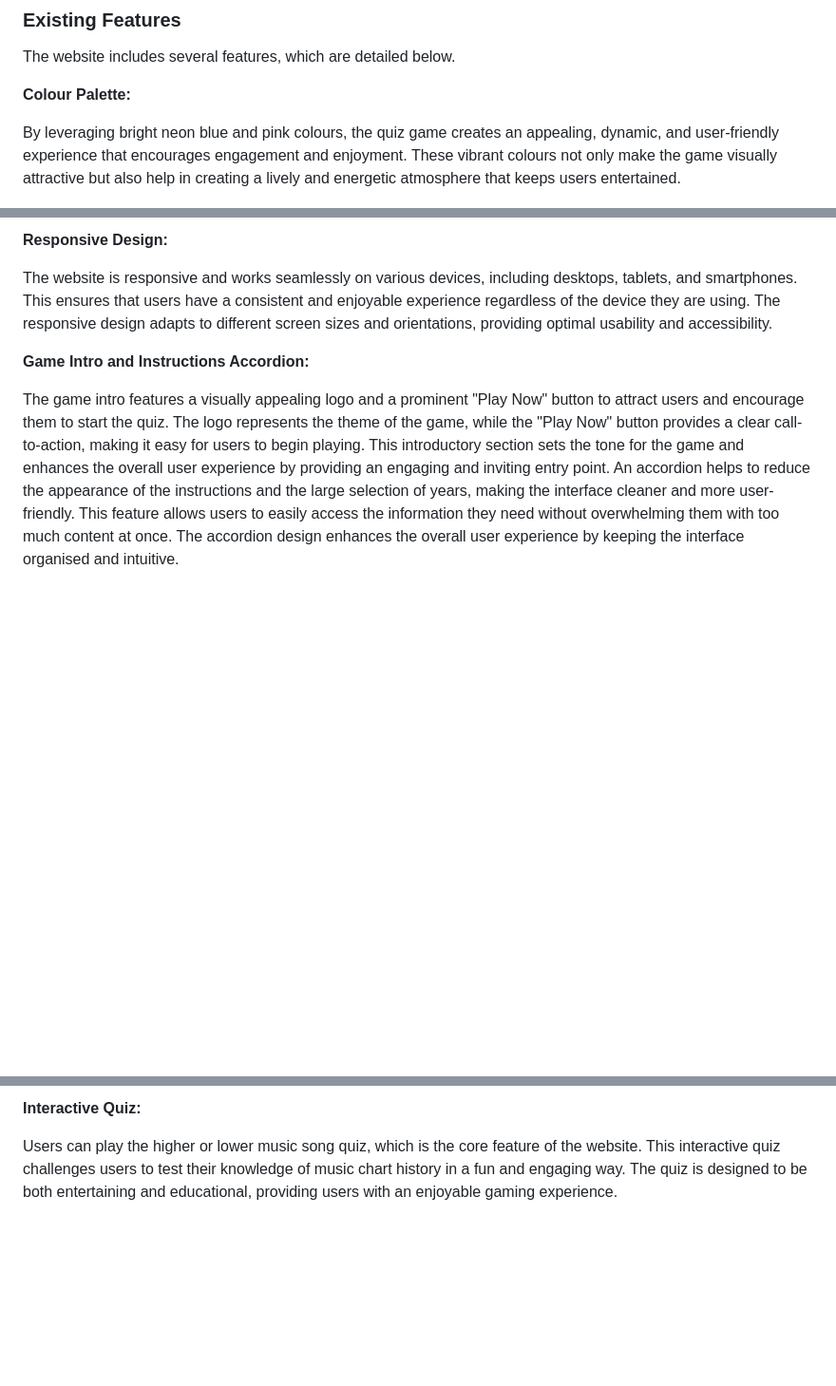
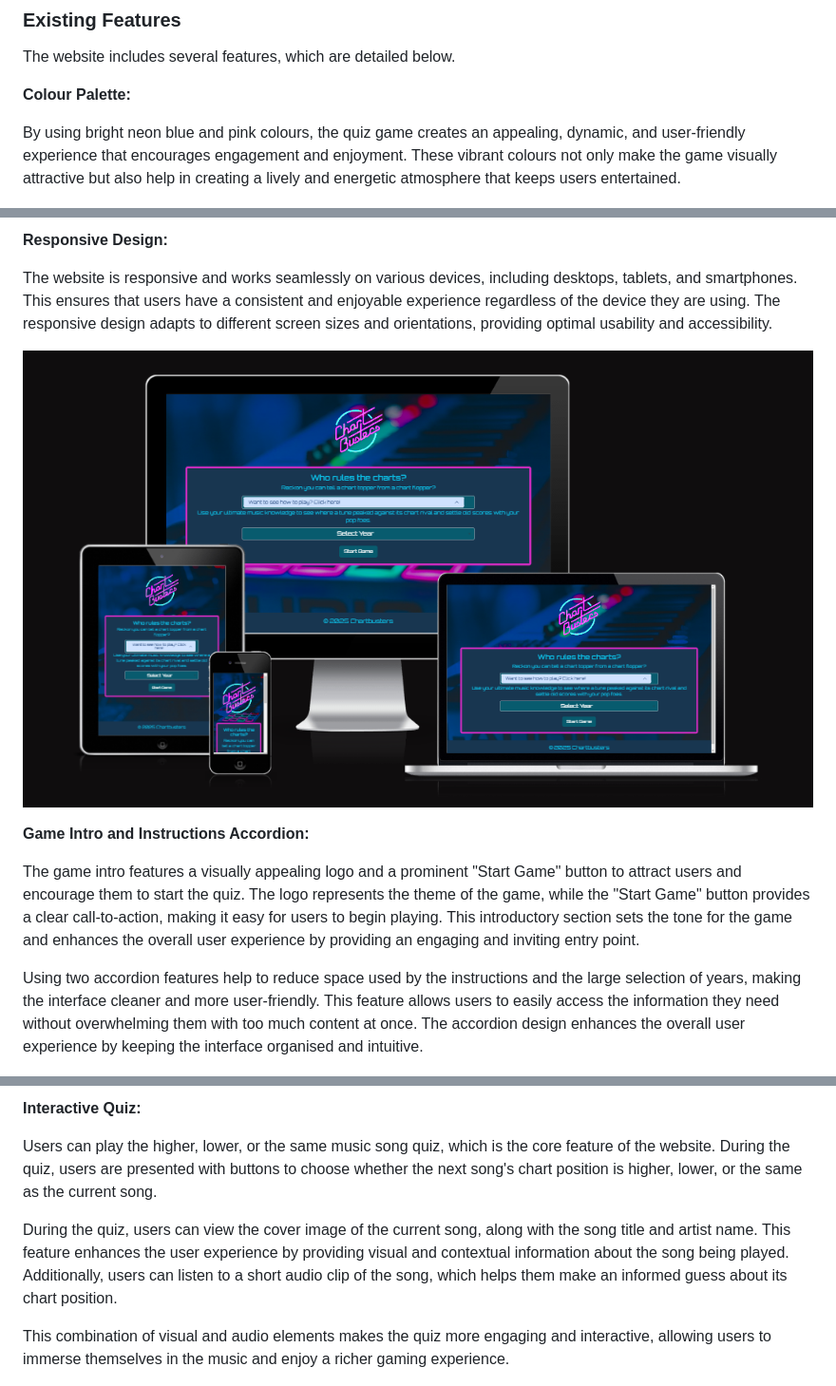
Before and after one commit to JakeCRichards/Chartbusters, a Markdown page: README.md, 3 parts joined by grey strips. Shown at 95% size. Rendered like a GitHub page; blank space fills up the shorter version.

```diff
--- a/README.md
+++ b/README.md
@@ -72,7 +72,7 @@ The website includes several features, which are detailed below.
 
 **Colour Palette:**
 
-By leveraging bright neon blue and pink colours, the quiz game creates an appealing, dynamic, and user-friendly experience that encourages engagement and enjoyment. These vibrant colours not only make the game visually attractive but also help in creating a lively and energetic atmosphere that keeps users entertained.
+By using bright neon blue and pink colours, the quiz game creates an appealing, dynamic, and user-friendly experience that encourages engagement and enjoyment. These vibrant colours not only make the game visually attractive but also help in creating a lively and energetic atmosphere that keeps users entertained.
 
 ![Colour-palette](/assets/images/palette.png)
 
@@ -80,16 +80,23 @@ By leveraging bright neon blue and pink colours, the quiz game creates an appeal
 
 The website is responsive and works seamlessly on various devices, including desktops, tablets, and smartphones. This ensures that users have a consistent and enjoyable experience regardless of the device they are using. The responsive design adapts to different screen sizes and orientations, providing optimal usability and accessibility.
 
+![Responsive Mock Up](/assets/images/responsive.png)
+
 **Game Intro and Instructions Accordion:**
 
-The game intro features a visually appealing logo and a prominent "Play Now" button to attract users and encourage them to start the quiz. The logo represents the theme of the game, while the "Play Now" button provides a clear call-to-action, making it easy for users to begin playing. This introductory section sets the tone for the game and enhances the overall user experience by providing an engaging and inviting entry point.
-An accordion helps to reduce the appearance of the instructions and the large selection of years, making the interface cleaner and more user-friendly. This feature allows users to easily access the information they need without overwhelming them with too much content at once. The accordion design enhances the overall user experience by keeping the interface organised and intuitive.
+The game intro features a visually appealing logo and a prominent "Start Game" button to attract users and encourage them to start the quiz. The logo represents the theme of the game, while the "Start Game" button provides a clear call-to-action, making it easy for users to begin playing. This introductory section sets the tone for the game and enhances the overall user experience by providing an engaging and inviting entry point.
+
+Using two accordion features help to reduce space used by the instructions and the large selection of years, making the interface cleaner and more user-friendly. This feature allows users to easily access the information they need without overwhelming them with too much content at once. The accordion design enhances the overall user experience by keeping the interface organised and intuitive.
 
 ![Game Intro Feature](/assets/images/game-intro.png)
 
 **Interactive Quiz:**
 
-Users can play the higher or lower music song quiz, which is the core feature of the website. This interactive quiz challenges users to test their knowledge of music chart history in a fun and engaging way. The quiz is designed to be both entertaining and educational, providing users with an enjoyable gaming experience.
+Users can play the higher, lower, or the same music song quiz, which is the core feature of the website. During the quiz, users are presented with buttons to choose whether the next song's chart position is higher, lower, or the same as the current song.
+
+During the quiz, users can view the cover image of the current song, along with the song title and artist name. This feature enhances the user experience by providing visual and contextual information about the song being played. Additionally, users can listen to a short audio clip of the song, which helps them make an informed guess about its chart position.
+
+This combination of visual and audio elements makes the quiz more engaging and interactive, allowing users to immerse themselves in the music and enjoy a richer gaming experience.
 
 ![Quiz Feature](/assets/images/quiz.png)
 
```
